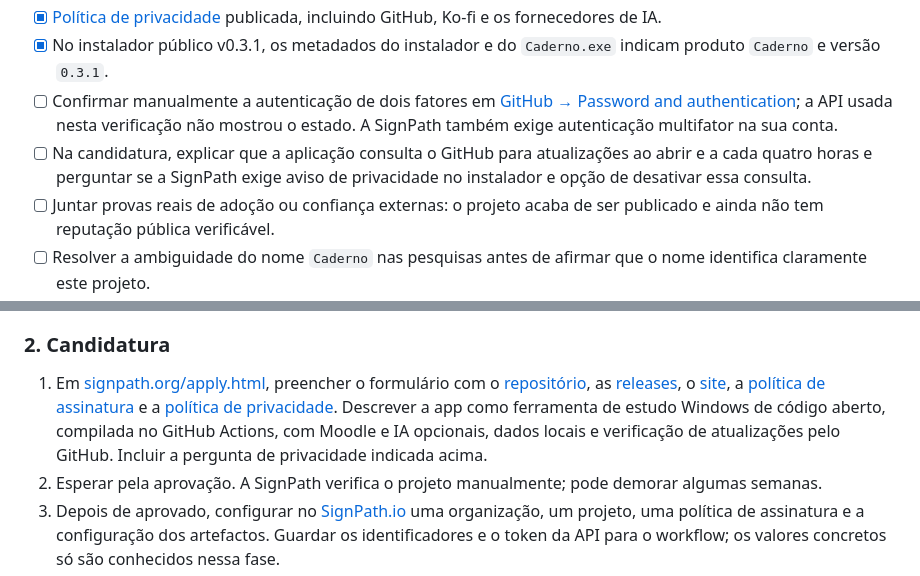
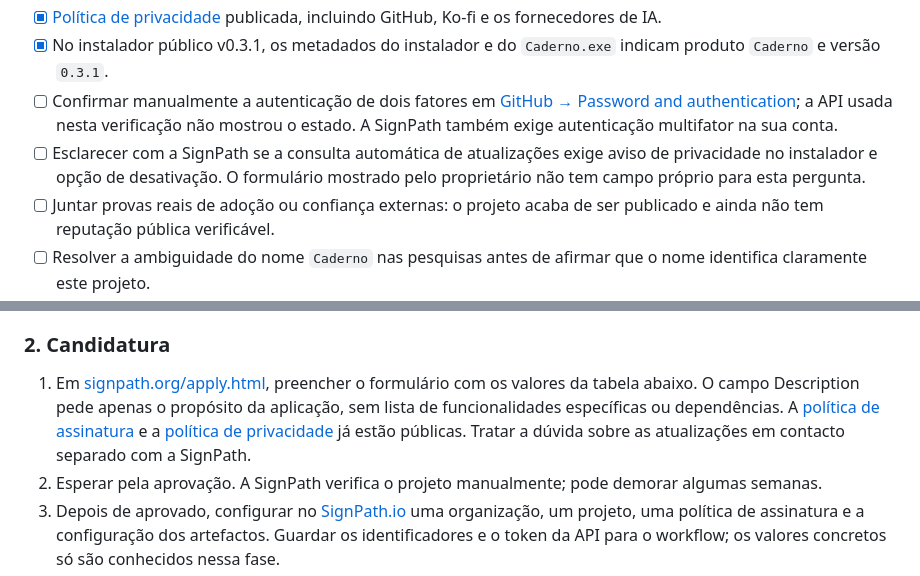
Before and after one commit to miguelaopt/caderno, a Markdown page: docs/LANCAMENTO.md, 2 parts joined by grey strips. Rendered like a GitHub page.

Commit message:
Align application guidance with form fields

```diff
--- a/docs/LANCAMENTO.md
+++ b/docs/LANCAMENTO.md
@@ -51,7 +51,7 @@ Há dois pedidos diferentes: primeiro, a **candidatura ao programa gratuito** no
 - [x] [Política de privacidade](https://caderno.me/privacidade) publicada, incluindo GitHub, Ko-fi e os fornecedores de IA.
 - [x] No instalador público v0.3.1, os metadados do instalador e do `Caderno.exe` indicam produto `Caderno` e versão `0.3.1`.
 - [ ] Confirmar manualmente a autenticação de dois fatores em [GitHub → Password and authentication](https://github.com/settings/security); a API usada nesta verificação não mostrou o estado. A SignPath também exige autenticação multifator na sua conta.
-- [ ] Na candidatura, explicar que a aplicação consulta o GitHub para atualizações ao abrir e a cada quatro horas e perguntar se a SignPath exige aviso de privacidade no instalador e opção de desativar essa consulta.
+- [ ] Esclarecer com a SignPath se a consulta automática de atualizações exige aviso de privacidade no instalador e opção de desativação. O formulário mostrado pelo proprietário não tem campo próprio para esta pergunta.
 - [ ] Juntar provas reais de adoção ou confiança externas: o projeto acaba de ser publicado e ainda não tem reputação pública verificável.
 - [ ] Resolver a ambiguidade do nome `Caderno` nas pesquisas antes de afirmar que o nome identifica claramente este projeto.
 
@@ -66,7 +66,7 @@ Depois de confirmares o 2FA no GitHub, podes preencher o formulário com respost
 
 ### 2. Candidatura
 
-1. Em [signpath.org/apply.html](https://signpath.org/apply.html), preencher o formulário com o [repositório](https://github.com/miguelaopt/caderno), as [releases](https://github.com/miguelaopt/caderno/releases), o [site](https://caderno.me), a [política de assinatura](https://github.com/miguelaopt/caderno#code-signing-policy) e a [política de privacidade](https://caderno.me/privacidade). Descrever a app como ferramenta de estudo Windows de código aberto, compilada no GitHub Actions, com Moodle e IA opcionais, dados locais e verificação de atualizações pelo GitHub. Incluir a pergunta de privacidade indicada acima.
+1. Em [signpath.org/apply.html](https://signpath.org/apply.html), preencher o formulário com os valores da tabela abaixo. O campo Description pede apenas o propósito da aplicação, sem lista de funcionalidades específicas ou dependências. A [política de assinatura](https://github.com/miguelaopt/caderno#code-signing-policy) e a [política de privacidade](https://caderno.me/privacidade) já estão públicas. Tratar a dúvida sobre as atualizações em contacto separado com a SignPath.
 2. Esperar pela aprovação. A SignPath verifica o projeto manualmente; pode demorar algumas semanas.
 3. Depois de aprovado, configurar no [SignPath.io](https://app.signpath.io) uma organização, um projeto, uma política de assinatura e a configuração dos artefactos. Guardar os identificadores e o token da API para o workflow; os valores concretos só são conhecidos nessa fase.
 
```
